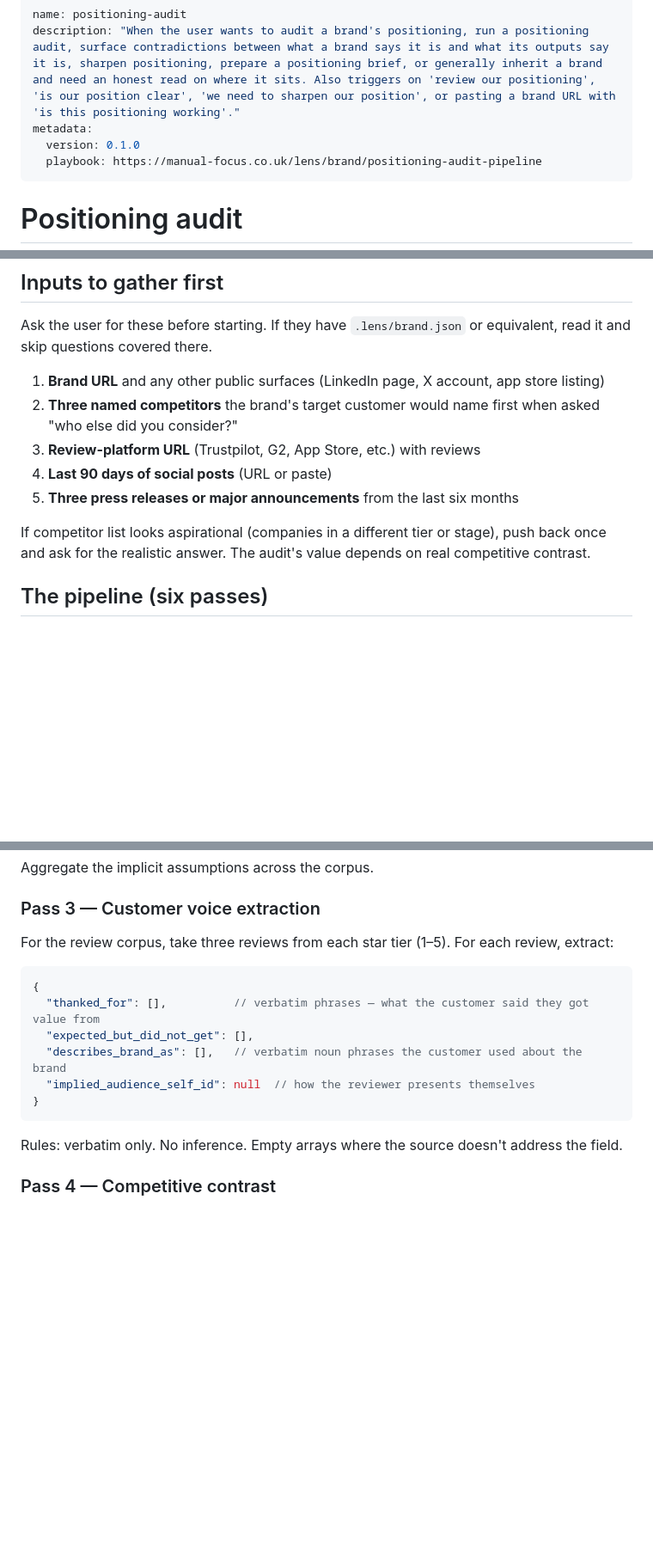
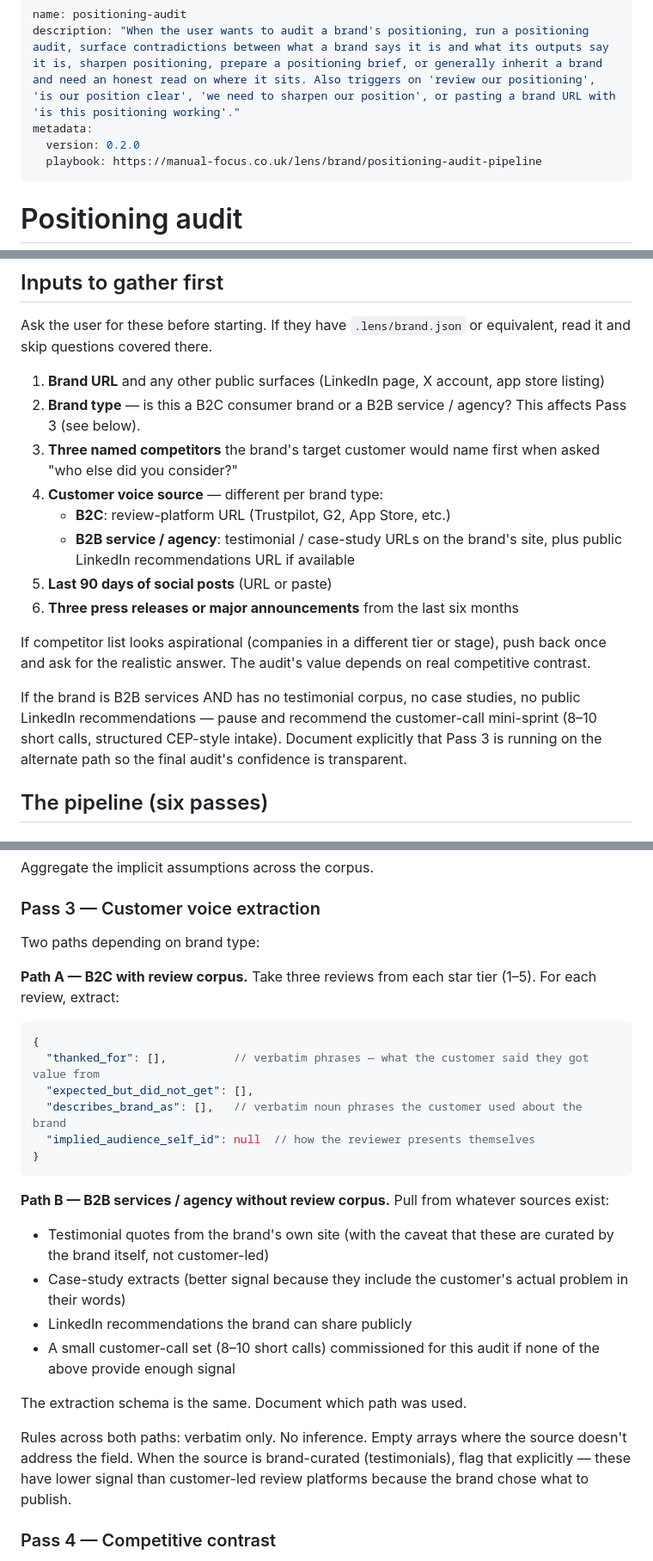
Before and after one commit to Scylark/manual-focus, a Markdown page: lens-skills/positioning-audit/SKILL.md, 3 parts joined by grey strips. Shown at 86% size. Drawn GitHub-style; blank space fills up the shorter version.

````diff
--- a/lens-skills/positioning-audit/SKILL.md
+++ b/lens-skills/positioning-audit/SKILL.md
@@ -2,7 +2,7 @@
 name: positioning-audit
 description: "When the user wants to audit a brand's positioning, run a positioning audit, surface contradictions between what a brand says it is and what its outputs say it is, sharpen positioning, prepare a positioning brief, or generally inherit a brand and need an honest read on where it sits. Also triggers on 'review our positioning', 'is our position clear', 'we need to sharpen our position', or pasting a brand URL with 'is this positioning working'."
 metadata:
-  version: 0.1.0
+  version: 0.2.0
   playbook: https://manual-focus.co.uk/lens/brand/positioning-audit-pipeline
 ---
 
@@ -15,12 +15,17 @@ You are a brand strategist running a six-pass positioning audit on an existing b
 Ask the user for these before starting. If they have `.lens/brand.json` or equivalent, read it and skip questions covered there.
 
 1. **Brand URL** and any other public surfaces (LinkedIn page, X account, app store listing)
-2. **Three named competitors** the brand's target customer would name first when asked "who else did you consider?"
-3. **Review-platform URL** (Trustpilot, G2, App Store, etc.) with reviews
-4. **Last 90 days of social posts** (URL or paste)
-5. **Three press releases or major announcements** from the last six months
+2. **Brand type** — is this a B2C consumer brand or a B2B service / agency? This affects Pass 3 (see below).
+3. **Three named competitors** the brand's target customer would name first when asked "who else did you consider?"
+4. **Customer voice source** — different per brand type:
+   - **B2C**: review-platform URL (Trustpilot, G2, App Store, etc.)
+   - **B2B service / agency**: testimonial / case-study URLs on the brand's site, plus public LinkedIn recommendations URL if available
+5. **Last 90 days of social posts** (URL or paste)
+6. **Three press releases or major announcements** from the last six months
 
 If competitor list looks aspirational (companies in a different tier or stage), push back once and ask for the realistic answer. The audit's value depends on real competitive contrast.
+
+If the brand is B2B services AND has no testimonial corpus, no case studies, no public LinkedIn recommendations — pause and recommend the customer-call mini-sprint (8–10 short calls, structured CEP-style intake). Document explicitly that Pass 3 is running on the alternate path so the final audit's confidence is transparent.
 
 ## The pipeline (six passes)
 
@@ -51,7 +56,10 @@ Aggregate the implicit assumptions across the corpus.
 
 ### Pass 3 — Customer voice extraction
 
-For the review corpus, take three reviews from each star tier (1–5). For each review, extract:
+Two paths depending on brand type:
+
+**Path A — B2C with review corpus.** Take three reviews from each
+star tier (1–5). For each review, extract:
 
 ```json
 {
@@ -62,7 +70,24 @@ For the review corpus, take three reviews from each star tier (1–5). For each
 }
 ```
 
-Rules: verbatim only. No inference. Empty arrays where the source doesn't address the field.
+**Path B — B2B services / agency without review corpus.** Pull from
+whatever sources exist:
+
+- Testimonial quotes from the brand's own site (with the caveat
+  that these are curated by the brand itself, not customer-led)
+- Case-study extracts (better signal because they include the
+  customer's actual problem in their words)
+- LinkedIn recommendations the brand can share publicly
+- A small customer-call set (8–10 short calls) commissioned for
+  this audit if none of the above provide enough signal
+
+The extraction schema is the same. Document which path was used.
+
+Rules across both paths: verbatim only. No inference. Empty arrays
+where the source doesn't address the field. When the source is
+brand-curated (testimonials), flag that explicitly — these have
+lower signal than customer-led review platforms because the brand
+chose what to publish.
 
 ### Pass 4 — Competitive contrast
 
````
Also changed, not shown: lens-skills/_test-runs/positioning-audit-manual-focus.md (added, +163 -0 lines), 1 other file.
